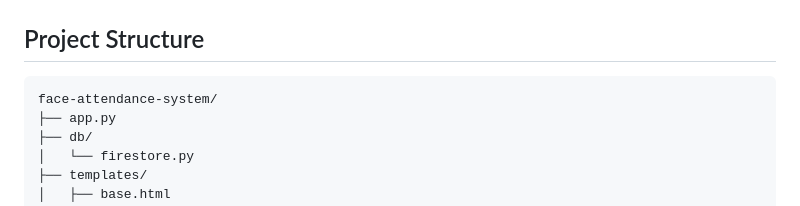
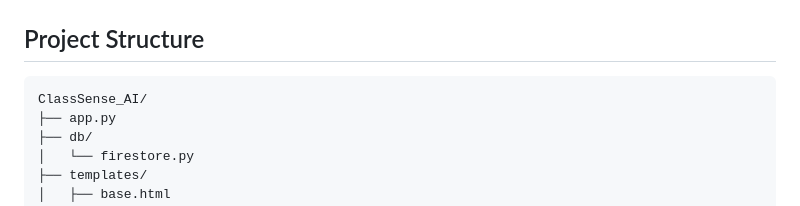
Before and after one commit to msaimanish/ClassSense_AI, a Markdown page: README.md, the part around the change. Rendered like a GitHub page.

````diff
--- a/README.md
+++ b/README.md
@@ -179,7 +179,7 @@ No retraining is required when new students are added.
 ## Project Structure
 
 ```text
-face-attendance-system/
+ClassSense_AI/
 ├── app.py
 ├── db/
 │   └── firestore.py
````
